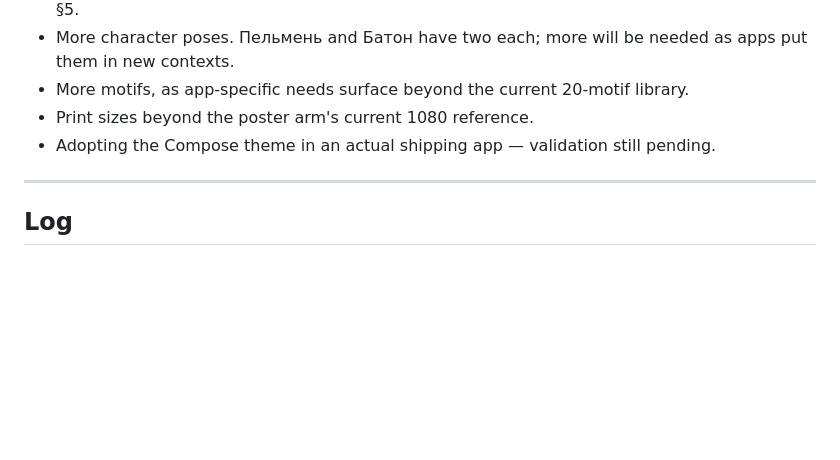
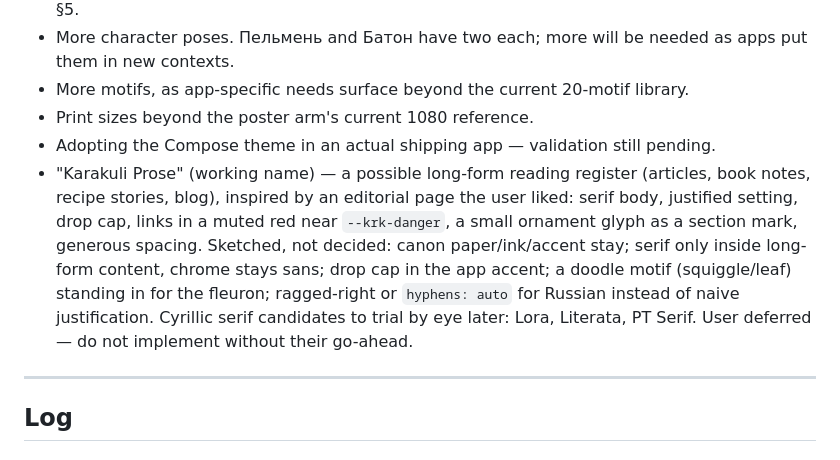
Before and after one commit to gr13nka/karakuli, a Markdown page: DECISIONS.md, the part around the change. GitHub-like rendering; blank space fills up the shorter version.

Commit message:
Backlog: note Karakuli Prose idea (editorial long-form reading register) as Unsettled, deferred by user

```diff
--- a/DECISIONS.md
+++ b/DECISIONS.md
@@ -21,6 +21,7 @@ Two sections:
 - More motifs, as app-specific needs surface beyond the current 20-motif library.
 - Print sizes beyond the poster arm's current 1080 reference.
 - Adopting the Compose theme in an actual shipping app — validation still pending.
+- "Karakuli Prose" (working name) — a possible long-form reading register (articles, book notes, recipe stories, blog), inspired by an editorial page the user liked: serif body, justified setting, drop cap, links in a muted red near `--krk-danger`, a small ornament glyph as a section mark, generous spacing. Sketched, not decided: canon paper/ink/accent stay; serif only inside long-form content, chrome stays sans; drop cap in the app accent; a doodle motif (squiggle/leaf) standing in for the fleuron; ragged-right or `hyphens: auto` for Russian instead of naive justification. Cyrillic serif candidates to trial by eye later: Lora, Literata, PT Serif. User deferred — do not implement without their go-ahead.
 
 ---
 
```
